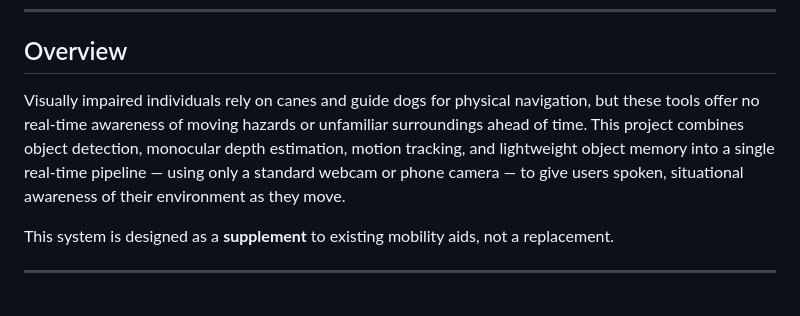
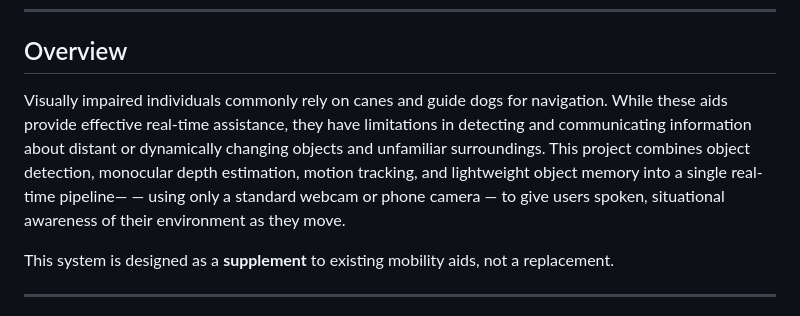
Before and after one commit to UdaySingh29-vit/DSN-Project-1, a Markdown page: README.md, the part around the change. Rendered like a GitHub page.

```diff
--- a/README.md
+++ b/README.md
@@ -10,7 +10,7 @@ An AI-powered navigation aid that helps visually impaired users understand their
 
 ## Overview
 
-Visually impaired individuals rely on canes and guide dogs for physical navigation, but these tools offer no real-time awareness of moving hazards or unfamiliar surroundings ahead of time. This project combines object detection, monocular depth estimation, motion tracking, and lightweight object memory into a single real-time pipeline — using only a standard webcam or phone camera — to give users spoken, situational awareness of their environment as they move.
+Visually impaired individuals commonly rely on canes and guide dogs for navigation. While these aids provide effective real-time assistance, they have limitations in detecting and communicating information about distant or dynamically changing objects and unfamiliar surroundings. This project combines object detection, monocular depth estimation, motion tracking, and lightweight object memory into a single real-time pipeline— — using only a standard webcam or phone camera — to give users spoken, situational awareness of their environment as they move.
 
 This system is designed as a **supplement** to existing mobility aids, not a replacement.
 
```
